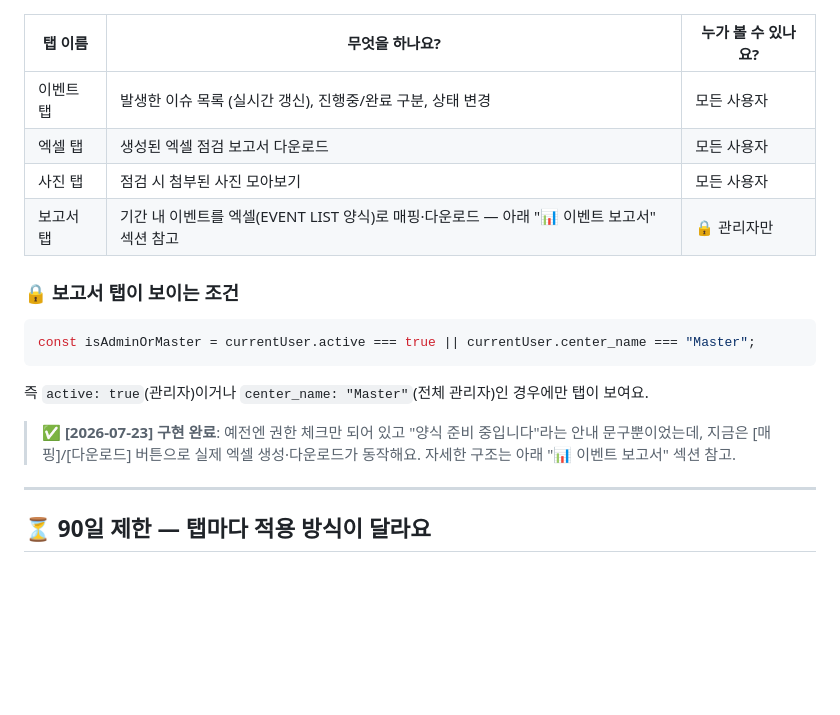
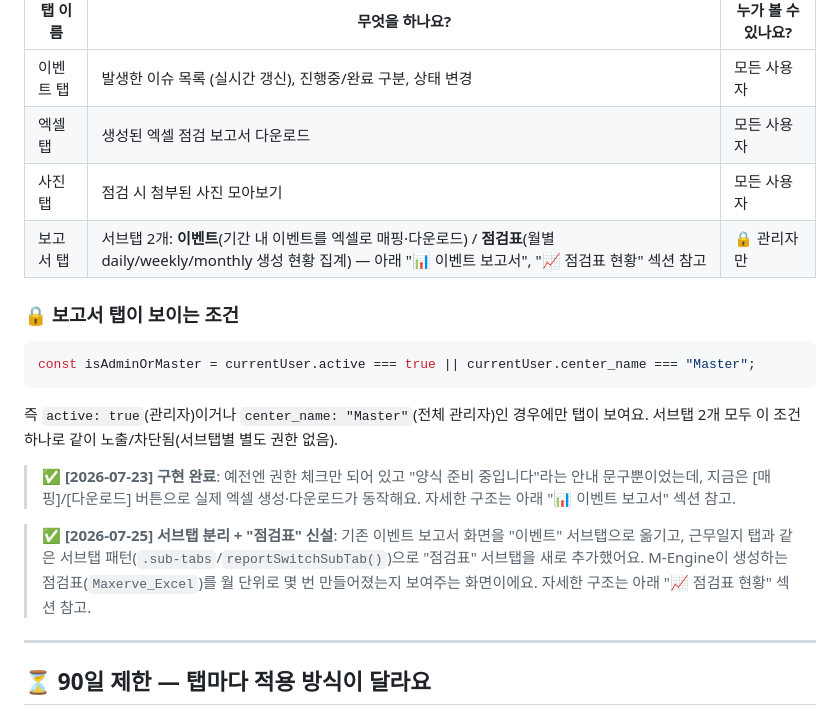
Before and after one commit to jawon0804-bot/m-event, a Markdown page: README.md, the part around one of its changes. GitHub-like rendering; blank space fills up the shorter version.

````diff
--- a/README.md
+++ b/README.md
@@ -109,15 +109,17 @@ UserDB에서 이름이 일치하는 사람을 최대 5명까지 조회
 | 이벤트 탭 | 발생한 이슈 목록 (실시간 갱신), 진행중/완료 구분, 상태 변경 | 모든 사용자 |
 | 엑셀 탭 | 생성된 엑셀 점검 보고서 다운로드 | 모든 사용자 |
 | 사진 탭 | 점검 시 첨부된 사진 모아보기 | 모든 사용자 |
-| 보고서 탭 | 기간 내 이벤트를 엑셀(EVENT LIST 양식)로 매핑·다운로드 — 아래 "📊 이벤트 보고서" 섹션 참고 | 🔒 관리자만 |
+| 보고서 탭 | 서브탭 2개: **이벤트**(기간 내 이벤트를 엑셀로 매핑·다운로드) / **점검표**(월별 daily/weekly/monthly 생성 현황 집계) — 아래 "📊 이벤트 보고서", "📈 점검표 현황" 섹션 참고 | 🔒 관리자만 |
 
 ### 🔒 보고서 탭이 보이는 조건
 ```js
 const isAdminOrMaster = currentUser.active === true || currentUser.center_name === "Master";
 ```
-즉 `active: true`(관리자)이거나 `center_name: "Master"`(전체 관리자)인 경우에만 탭이 보여요.
+즉 `active: true`(관리자)이거나 `center_name: "Master"`(전체 관리자)인 경우에만 탭이 보여요. 서브탭 2개 모두 이 조건 하나로 같이 노출/차단됨(서브탭별 별도 권한 없음).
 
 > ✅ **[2026-07-23] 구현 완료**: 예전엔 권한 체크만 되어 있고 "양식 준비 중입니다"라는 안내 문구뿐이었는데, 지금은 [매핑]/[다운로드] 버튼으로 실제 엑셀 생성·다운로드가 동작해요. 자세한 구조는 아래 "📊 이벤트 보고서" 섹션 참고.
+
+> ✅ **[2026-07-25] 서브탭 분리 + "점검표" 신설**: 기존 이벤트 보고서 화면을 "이벤트" 서브탭으로 옮기고, 근무일지 탭과 같은 서브탭 패턴(`.sub-tabs`/`reportSwitchSubTab()`)으로 "점검표" 서브탭을 새로 추가했어요. M-Engine이 생성하는 점검표(`Maxerve_Excel`)를 월 단위로 몇 번 만들어졌는지 보여주는 화면이에요. 자세한 구조는 아래 "📈 점검표 현황" 섹션 참고.
 
 ---
 
````
Also changed, not shown: other parts of README.md (+25 -0 lines).
